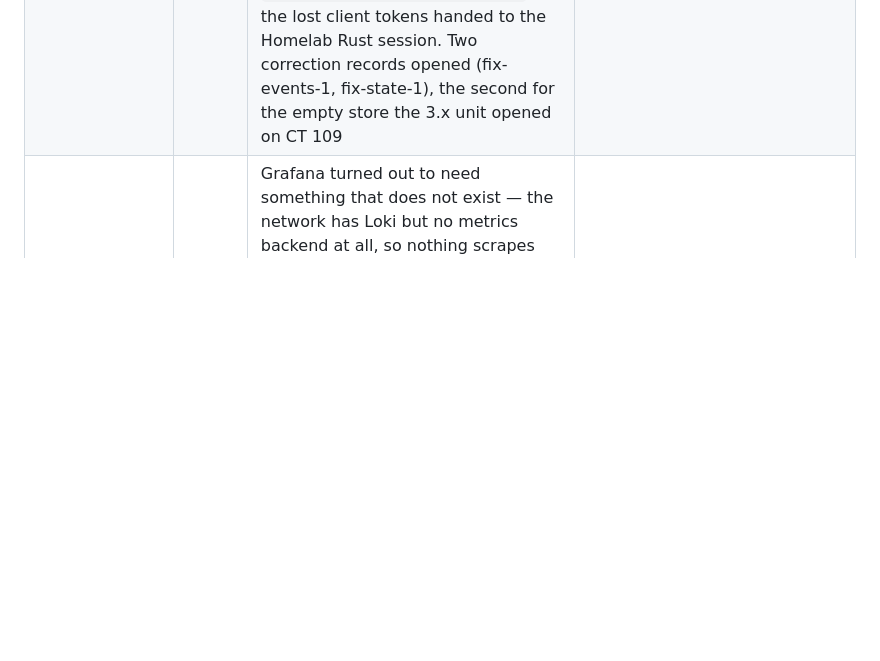
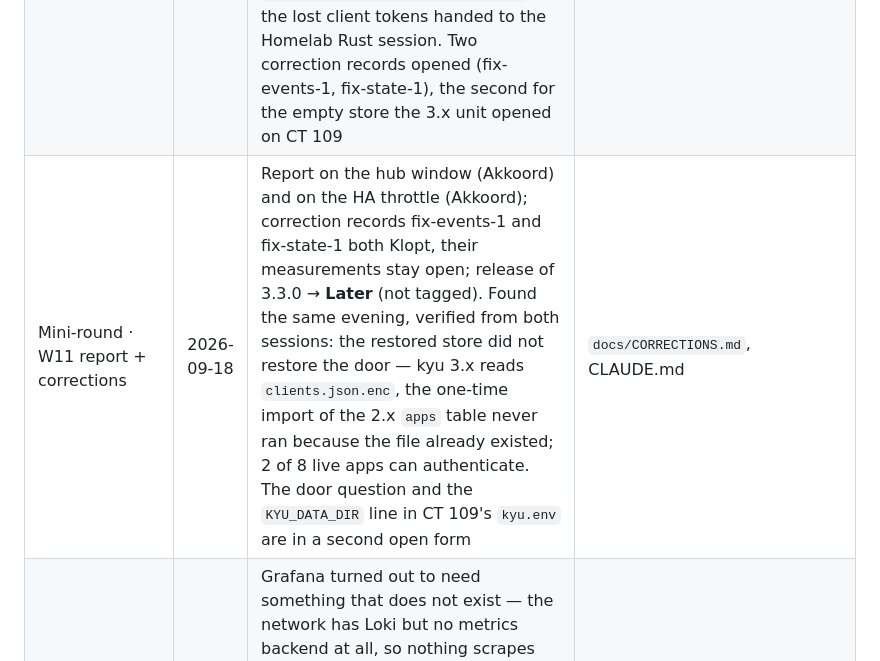
Before and after one commit to kennypassenier/kyu, a Markdown page: docs/REALIZATION_PLAN.md, the part around the change. GitHub-like rendering; blank space fills up the shorter version.

```diff
--- a/docs/REALIZATION_PLAN.md
+++ b/docs/REALIZATION_PLAN.md
@@ -61,6 +61,7 @@ record.
 | 1.0.1 patch | 2026-08-28 | Fix the command-line fail-open found during the deployment rather than record it as a limitation — partly because the update path to LXC 109 had never been walked and this was a harmless reason to walk it | `32d6673`, tag `v1.0.1`, rolled out to LXC 109 |
 | Post-deployment gaps | 2026-08-29 | The running hub had no backup at all, the docs described two deployment routes and neither was the live one, and nothing watched it. Decided: both backup mechanisms; document the native route as a third; health check in Uptime Kuma plus Grafana | in-container timer 03:00 + Proxmox job `kyu-109` 03:30; runbook §1/§2b/§4; `c55516a` |
 | Mini-round · W11 expiry window | 2026-09-18 | Found from the Home Assistant side: 15,690 queue items "kyu: berichten verlopen", traced to 27,991 `message.expired` events (27,969 with count 1) for one unpolled subscription between 2026-09-04 and 2026-09-10, looping through HA back onto the same topic. Kenny chose: one event per subscription per 24 h, counted (over 1 h, over silencing unpolled subscriptions, over an HA-only throttle); plus a 24 h per-topic throttle in `automation.hub_kyu_events_webhook`; the lost client tokens handed to the Homelab Rust session. Two correction records opened (fix-events-1, fix-state-1), the second for the empty store the 3.x unit opened on CT 109 | `docs/CORRECTIONS.md`, FEATURES.md W11 amendment, AR6 amendment, migration 5, 3.3.0 |
+| Mini-round · W11 report + corrections | 2026-09-18 | Report on the hub window (Akkoord) and on the HA throttle (Akkoord); correction records fix-events-1 and fix-state-1 both Klopt, their measurements stay open; release of 3.3.0 → **Later** (not tagged). Found the same evening, verified from both sessions: the restored store did not restore the door — kyu 3.x reads `clients.json.enc`, the one-time import of the 2.x `apps` table never ran because the file already existed; 2 of 8 live apps can authenticate. The door question and the `KYU_DATA_DIR` line in CT 109's `kyu.env` are in a second open form | `docs/CORRECTIONS.md`, CLAUDE.md |
 | Monitoring | 2026-08-29 | Grafana turned out to need something that does not exist — the network has Loki but no metrics backend at all, so nothing scrapes Prometheus-format metrics. Handed to the homelab conversation as its own infrastructure decision. Uptime Kuma check set by Kenny and then **proven** by taking the hub down for 107 s: two failed segments, alarm raised | memory `metrics-backend-gap`; Uptime Kuma check on `10.10.10.9:8080/healthz` |
 
 ## L0 · Walking skeleton + enforcement — [meta]
```
Also changed, not shown: CLAUDE.md (+3 -3 lines).
